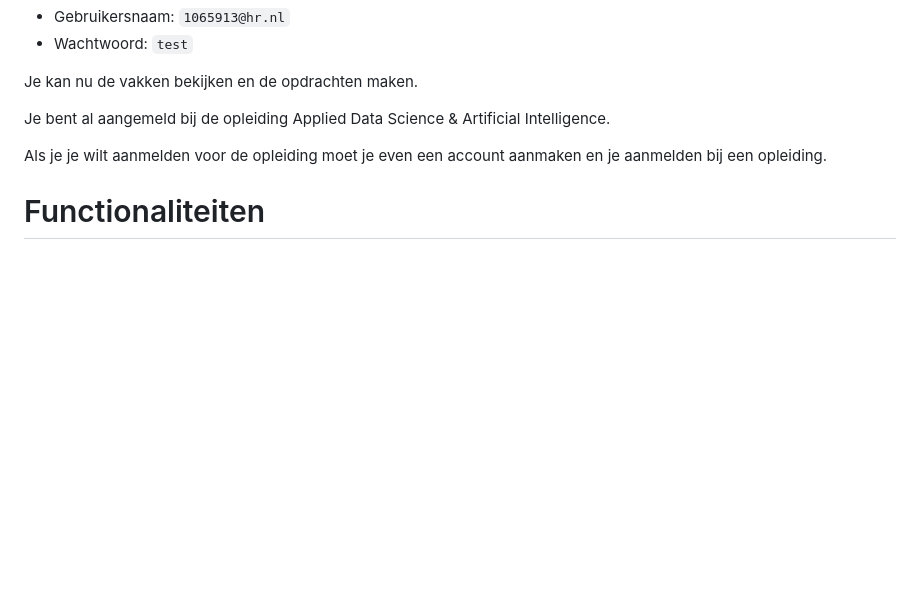
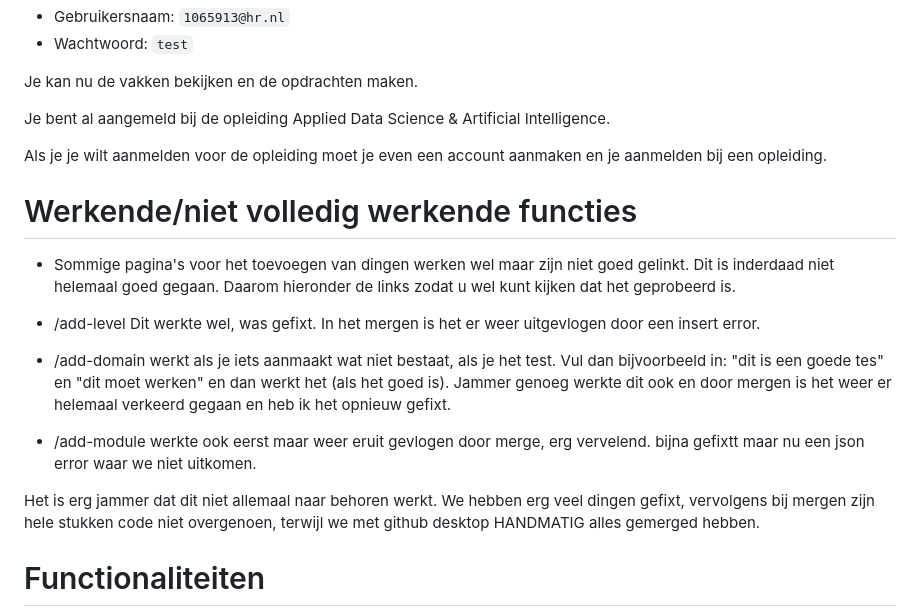
Before and after one commit to Sem-1076101/werkplaats4, a Markdown page: README.md, the part around the change. Drawn GitHub-style; blank space fills up the shorter version.

Commit message:
readme update info over half werkende add paginas

```diff
--- a/README.md
+++ b/README.md
@@ -61,6 +61,26 @@ Je bent al aangemeld bij de opleiding Applied Data Science & Artificial Intellig
 
 Als je je wilt aanmelden voor de opleiding moet je even een account aanmaken en je aanmelden bij een opleiding.
 
+
+# Werkende/niet volledig werkende functies
+
+- Sommige pagina's voor het toevoegen van dingen werken wel maar zijn niet goed gelinkt. Dit is inderdaad niet helemaal goed gegaan.
+Daarom hieronder de links zodat u wel kunt kijken dat het geprobeerd is.
+
+- /add-level
+Dit werkte wel, was gefixt. In het mergen is het er weer uitgevlogen door een insert error.
+
+- /add-domain
+werkt als je iets aanmaakt wat niet bestaat, als je het test. Vul dan bijvoorbeeld in: "dit is een goede tes" en "dit moet werken" en dan werkt het (als het goed is).
+Jammer genoeg werkte dit ook en door mergen is het weer er helemaal verkeerd gegaan en heb ik het opnieuw gefixt.
+
+- /add-module
+werkte ook eerst maar weer eruit gevlogen door merge, erg vervelend.
+bijna gefixtt maar nu een json error waar we niet uitkomen.
+
+Het is erg jammer dat dit niet allemaal naar behoren werkt. We hebben erg veel dingen gefixt, vervolgens bij mergen zijn
+hele stukken code niet overgenoen, terwijl we met github desktop HANDMATIG alles gemerged hebben.
+
 # Functionaliteiten
 
 - Aanmelden bij een opleiding
```
